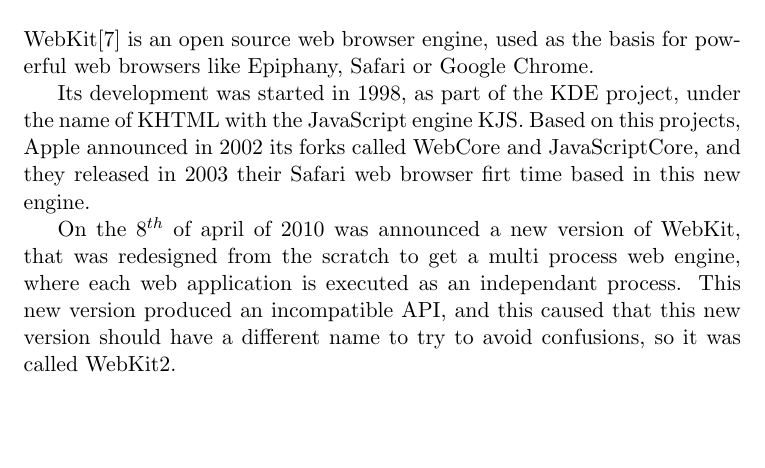
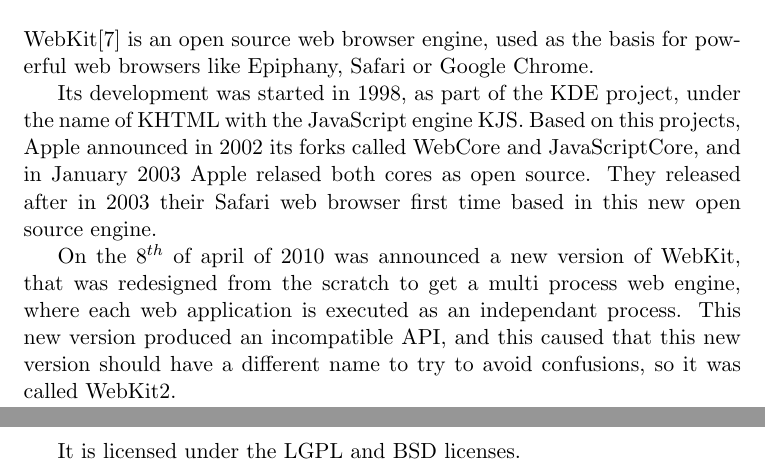
Before and after one commit to antarilos/thesisDoc, a LaTeX thesis (thesis.tex): part of page 6 of 17 before the commit and two parts of pages 6 and 7 of 18 after it, the two joined at a grey line, cut so that both start at the same text, the shorter picture padded with empty space. Compiled offline with pdfLaTeX.

Commit message:
Added a note about the WebKit license.

```diff
--- a/thesis.tex
+++ b/thesis.tex
@@ -76,9 +76,11 @@
 \section{WebKit}
 WebKit\cite{webkit} is an open source web browser engine, used as the basis for powerful web browsers like Epiphany, Safari or Google Chrome.
 
-Its development was started in 1998, as part of the KDE project, under the name of KHTML with the JavaScript engine KJS. Based on this projects, Apple announced in 2002 its forks called WebCore and JavaScriptCore, and they released in 2003 their Safari web browser firt time based in this new engine.
+Its development was started in 1998, as part of the KDE project, under the name of KHTML with the JavaScript engine KJS. Based on this projects, Apple announced in 2002 its forks called WebCore and JavaScriptCore, and in January 2003 Apple relased both cores as open source. They released after in 2003 their Safari web browser first time based in this new open source engine.
 
 On the $8^{th}$ of april of 2010 was announced a new version of WebKit, that was redesigned from the scratch to get a multi process web engine, where each web application is executed as an independant process. This new version produced an incompatible API, and this caused that this new version should have a different name to try to avoid confusions, so it was called WebKit2.
+
+It is licensed under the LGPL and BSD licenses.
 
 \chapter{Description of the practicum}
 
```
